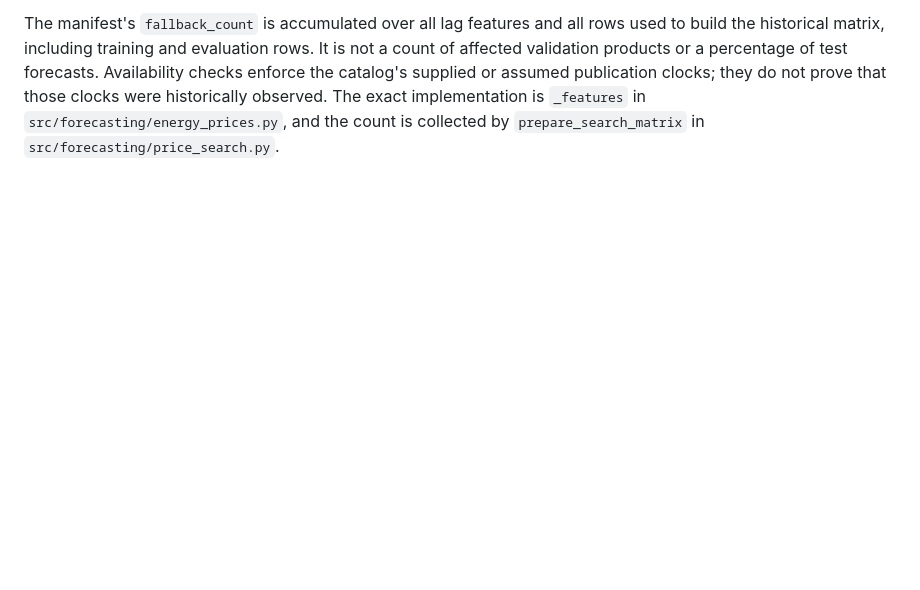
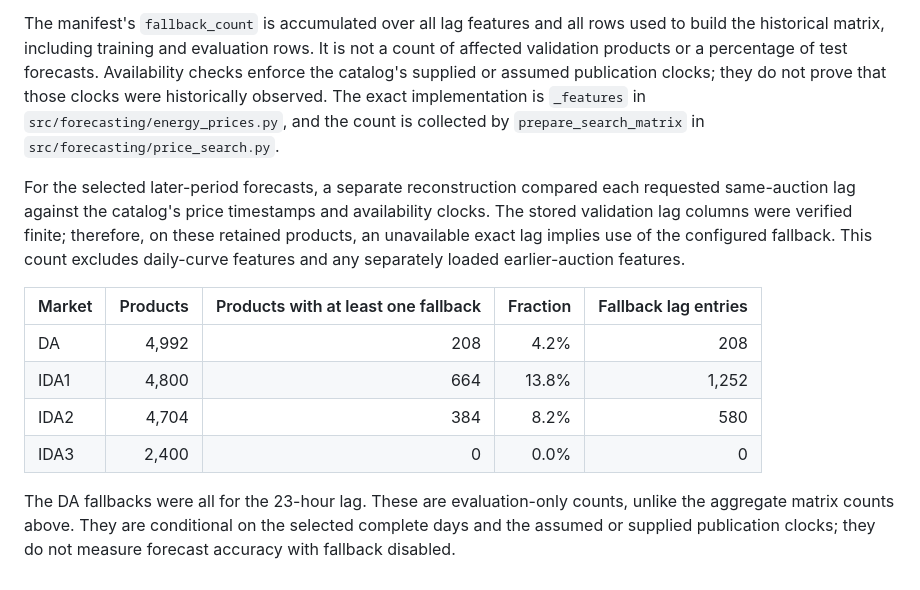
Before and after one commit to rghetti/bess_pv_trading, a Markdown page: docs/reviews/price_price_only_sep_oct_2026.md, the part around the change. Drawn GitHub-style; blank space fills up the shorter version.

Commit message:
Quantify evaluation-only price lag fallbacks
Reconstruct exact-lag availability on selected later products and report affected products separately from full-history aggregate counts.

```diff
--- a/docs/reviews/price_price_only_sep_oct_2026.md
+++ b/docs/reviews/price_price_only_sep_oct_2026.md
@@ -76,3 +76,22 @@ publication clocks; they do not prove that those clocks were historically
 observed. The exact implementation is `_features` in
 `src/forecasting/energy_prices.py`, and the count is collected by
 `prepare_search_matrix` in `src/forecasting/price_search.py`.
+
+For the selected later-period forecasts, a separate reconstruction compared
+each requested same-auction lag against the catalog's price timestamps and
+availability clocks. The stored validation lag columns were verified finite;
+therefore, on these retained products, an unavailable exact lag implies use of
+the configured fallback. This count excludes daily-curve features and any
+separately loaded earlier-auction features.
+
+| Market | Products | Products with at least one fallback | Fraction | Fallback lag entries |
+| --- | ---: | ---: | ---: | ---: |
+| DA | 4,992 | 208 | 4.2% | 208 |
+| IDA1 | 4,800 | 664 | 13.8% | 1,252 |
+| IDA2 | 4,704 | 384 | 8.2% | 580 |
+| IDA3 | 2,400 | 0 | 0.0% | 0 |
+
+The DA fallbacks were all for the 23-hour lag. These are evaluation-only
+counts, unlike the aggregate matrix counts above. They are conditional on the
+selected complete days and the assumed or supplied publication clocks; they
+do not measure forecast accuracy with fallback disabled.
```
